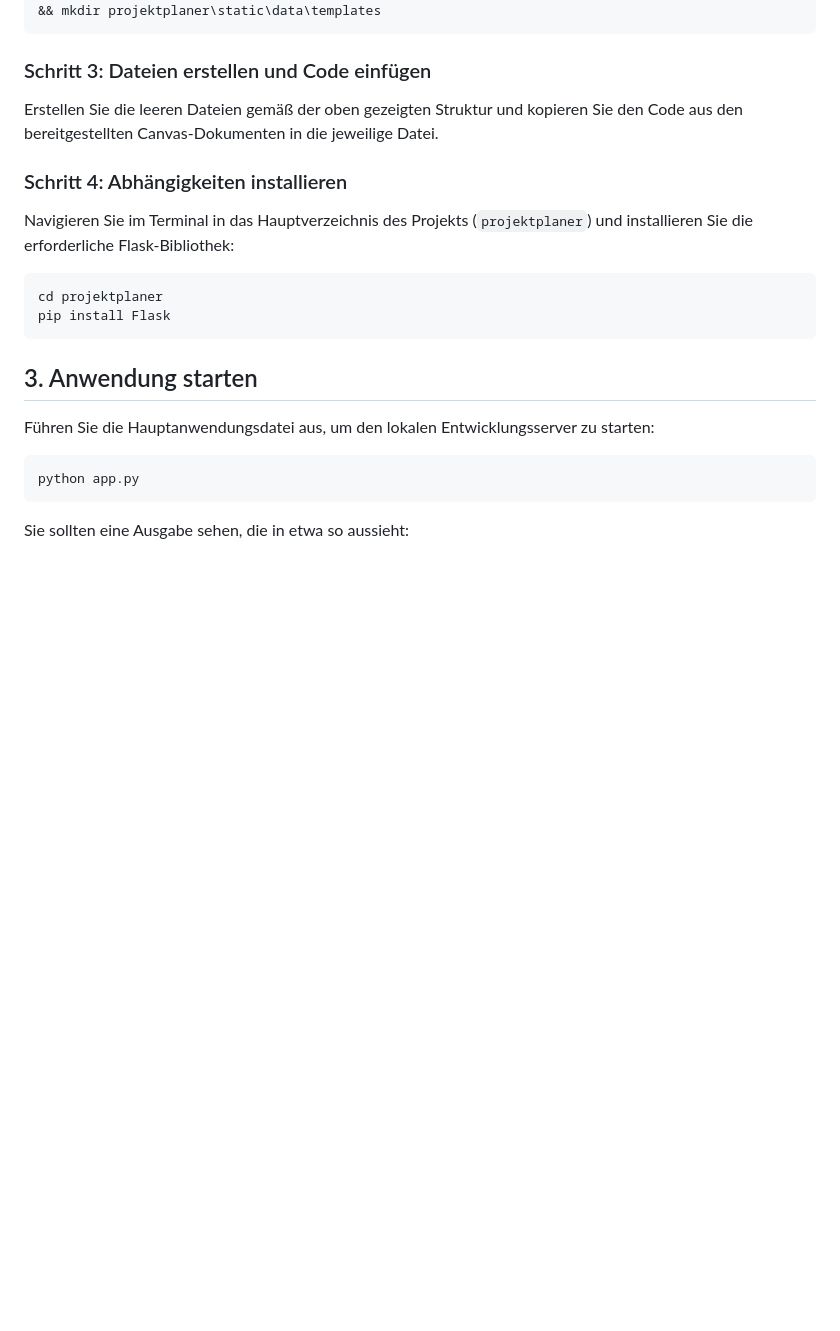
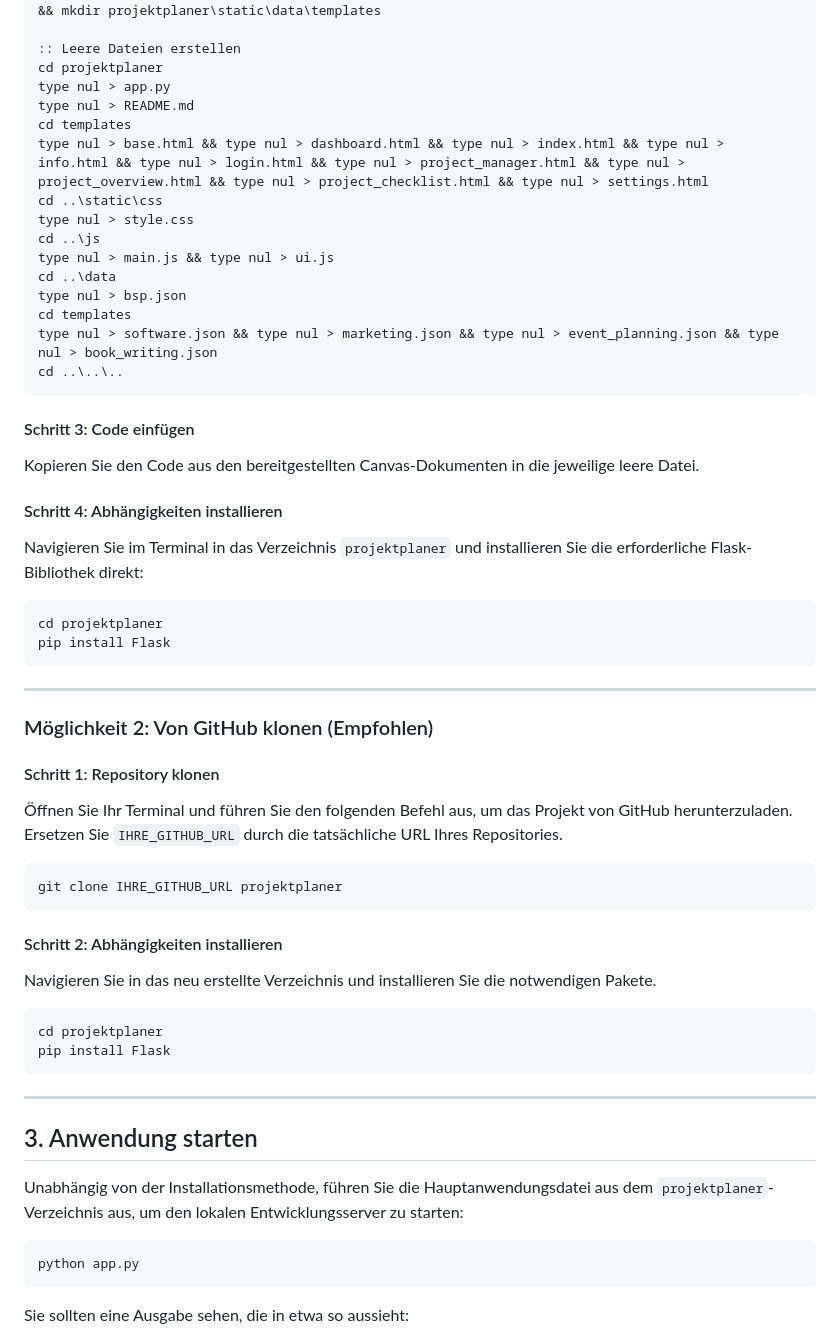
Before and after one commit to ochtii/projektplaner_v7, a Markdown page: README.md, the part around the change printed below. Drawn GitHub-style; blank space fills up the shorter version.

````diff
--- a/README.md
+++ b/README.md
@@ -63,22 +91,61 @@ mkdir projektplaner\templates, projektplaner\static\css, projektplaner\static\js
 mkdir projektplaner\templates && mkdir projektplaner\static\css && mkdir projektplaner\static\js && mkdir projektplaner\static\data\templates
+
+:: Leere Dateien erstellen
+cd projektplaner
+type nul > app.py
+type nul > README.md
+cd templates
+type nul > base.html && type nul > dashboard.html && type nul > index.html && type nul > info.html && type nul > login.html && type nul > project_manager.html && type nul > project_overview.html && type nul > project_checklist.html && type nul > settings.html
+cd ..\static\css
+type nul > style.css
+cd ..\js
+type nul > main.js && type nul > ui.js
+cd ..\data
+type nul > bsp.json
+cd templates
+type nul > software.json && type nul > marketing.json && type nul > event_planning.json && type nul > book_writing.json
+cd ..\..\..
 ```
 
-### Schritt 3: Dateien erstellen und Code einfügen
+#### Schritt 3: Code einfügen
 
-Erstellen Sie die leeren Dateien gemäß der oben gezeigten Struktur und kopieren Sie den Code aus den bereitgestellten Canvas-Dokumenten in die jeweilige Datei.
+Kopieren Sie den Code aus den bereitgestellten Canvas-Dokumenten in die jeweilige leere Datei.
 
-### Schritt 4: Abhängigkeiten installieren
+#### Schritt 4: Abhängigkeiten installieren
 
-Navigieren Sie im Terminal in das Hauptverzeichnis des Projekts (`projektplaner`) und installieren Sie die erforderliche Flask-Bibliothek:
+Navigieren Sie im Terminal in das Verzeichnis `projektplaner` und installieren Sie die erforderliche Flask-Bibliothek direkt:
 
 ```bash
 cd projektplaner
 pip install Flask
 ```
 
+---
+
+### Möglichkeit 2: Von GitHub klonen (Empfohlen)
+
+#### Schritt 1: Repository klonen
+
+Öffnen Sie Ihr Terminal und führen Sie den folgenden Befehl aus, um das Projekt von GitHub herunterzuladen. Ersetzen Sie `IHRE_GITHUB_URL` durch die tatsächliche URL Ihres Repositories.
+
+```bash
+git clone IHRE_GITHUB_URL projektplaner
+```
+
+#### Schritt 2: Abhängigkeiten installieren
+
+Navigieren Sie in das neu erstellte Verzeichnis und installieren Sie die notwendigen Pakete.
+
+```bash
+cd projektplaner
+pip install Flask
+```
+
+---
+
 ## 3. Anwendung starten
 
-Führen Sie die Hauptanwendungsdatei aus, um den lokalen Entwicklungsserver zu starten:
+Unabhängig von der Installationsmethode, führen Sie die Hauptanwendungsdatei aus dem `projektplaner`-Verzeichnis aus, um den lokalen Entwicklungsserver zu starten:
 
 ```bash
 python app.py
````
Also changed, not shown: other parts of README.md (+40 -12 lines).
